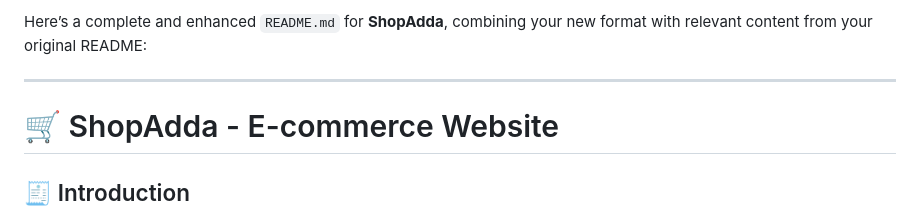
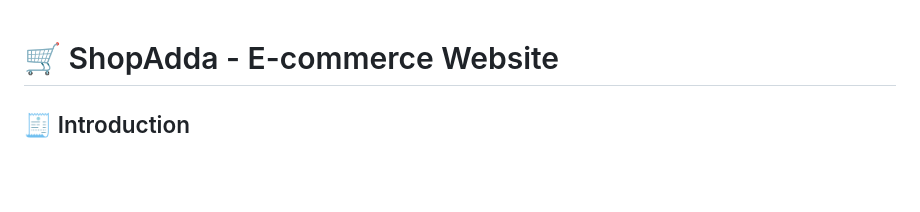
Before and after one commit to Inderjeet0638/ShopAdda, a Markdown page: README.md, the part around the change. GitHub-like rendering; blank space fills up the shorter version.

```diff
--- a/README.md
+++ b/README.md
@@ -1,6 +1,3 @@
-Here’s a complete and enhanced `README.md` for **ShopAdda**, combining your new format with relevant content from your original README:
-
----
 # 🛒 ShopAdda - E-commerce Website
 
 ## 🧾 Introduction
```
